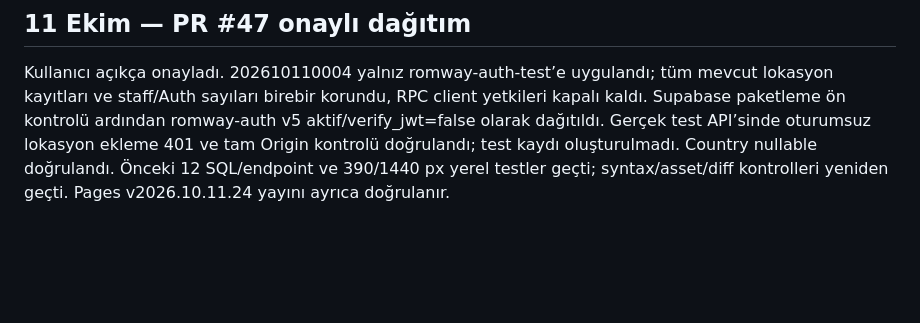
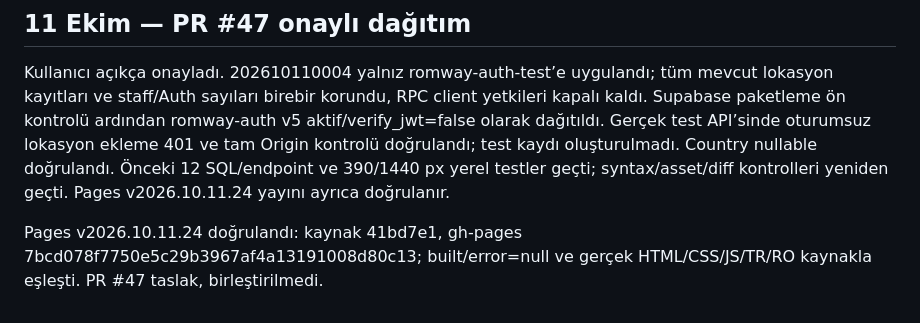
Before and after one commit to Vetmaster/romway, a Markdown page: docs/INCELEME.md, the part around the change. Rendered like a GitHub page; blank space fills up the shorter version.

```diff
--- a/docs/INCELEME.md
+++ b/docs/INCELEME.md
@@ -302,3 +302,5 @@ Lokasyon formu yalnız ad ister; kod LOC_ + UUID ile sunucuda üretilir, kullan
 ## 11 Ekim — PR #47 onaylı dağıtım
 
 Kullanıcı açıkça onayladı. 202610110004 yalnız romway-auth-test’e uygulandı; tüm mevcut lokasyon kayıtları ve staff/Auth sayıları birebir korundu, RPC client yetkileri kapalı kaldı. Supabase paketleme ön kontrolü ardından romway-auth v5 aktif/verify_jwt=false olarak dağıtıldı. Gerçek test API’sinde oturumsuz lokasyon ekleme 401 ve tam Origin kontrolü doğrulandı; test kaydı oluşturulmadı. Country nullable doğrulandı. Önceki 12 SQL/endpoint ve 390/1440 px yerel testler geçti; syntax/asset/diff kontrolleri yeniden geçti. Pages v2026.10.11.24 yayını ayrıca doğrulanır.
+
+Pages v2026.10.11.24 doğrulandı: kaynak 41bd7e1, gh-pages 7bcd078f7750e5c29b3967af4a13191008d80c13; built/error=null ve gerçek HTML/CSS/JS/TR/RO kaynakla eşleşti. PR #47 taslak, birleştirilmedi.
```
Also changed, not shown: docs/TODO.md (+1 -0 lines).
